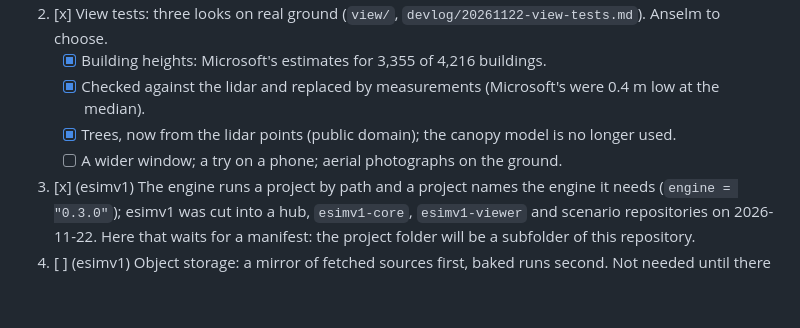
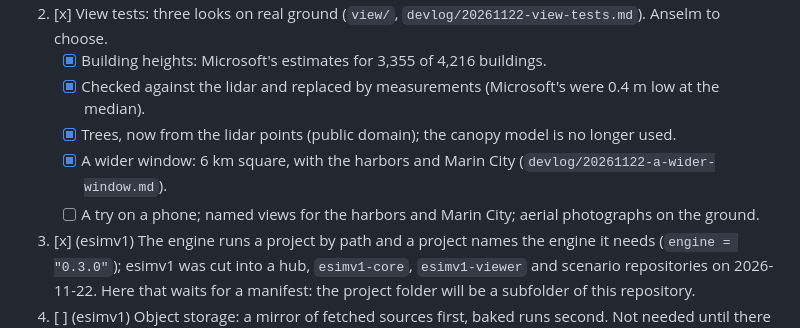
Before and after one commit to anselm/esimv1-playable-sausalito, a Markdown page: todo.md, the part around the change. Drawn GitHub-style; blank space fills up the shorter version.

```diff
--- a/todo.md
+++ b/todo.md
@@ -9,7 +9,8 @@ is marked (esimv1) and is also noted there.
    - [x] Building heights: Microsoft's estimates for 3,355 of 4,216 buildings.
    - [x] Checked against the lidar and replaced by measurements (Microsoft's were 0.4 m low at the median).
    - [x] Trees, now from the lidar points (public domain); the canopy model is no longer used.
-   - [ ] A wider window; a try on a phone; aerial photographs on the ground.
+   - [x] A wider window: 6 km square, with the harbors and Marin City (`devlog/20261122-a-wider-window.md`).
+   - [ ] A try on a phone; named views for the harbors and Marin City; aerial photographs on the ground.
 3. [x] (esimv1) The engine runs a project by path and a project names the engine it needs (`engine = "0.3.0"`); esimv1 was cut into a hub, `esimv1-core`, `esimv1-viewer` and scenario repositories on 2026-11-22. Here that waits for a manifest: the project folder will be a subfolder of this repository.
 4. [ ] (esimv1) Object storage: a mirror of fetched sources first, baked runs second. Not needed until there are runs to publish or a second machine has to run a scenario.
 5. [ ] (esimv1) Runs in real time on the player's device (Anselm, 2026-11-22: "probably requires some re-architecting"). The seams it needs: a run that loads a prepared bundle and never touches disk or network, a kernel that can be stepped and handed events between steps, and results kept in memory. Build those natively first, then try a WebAssembly build of one small scenario.
```
Also changed, not shown: devlog/20261122-a-wider-window.md (added, +30 -0 lines), devlog/img/20261122-wider-window.jpg (added), 8 other files.
